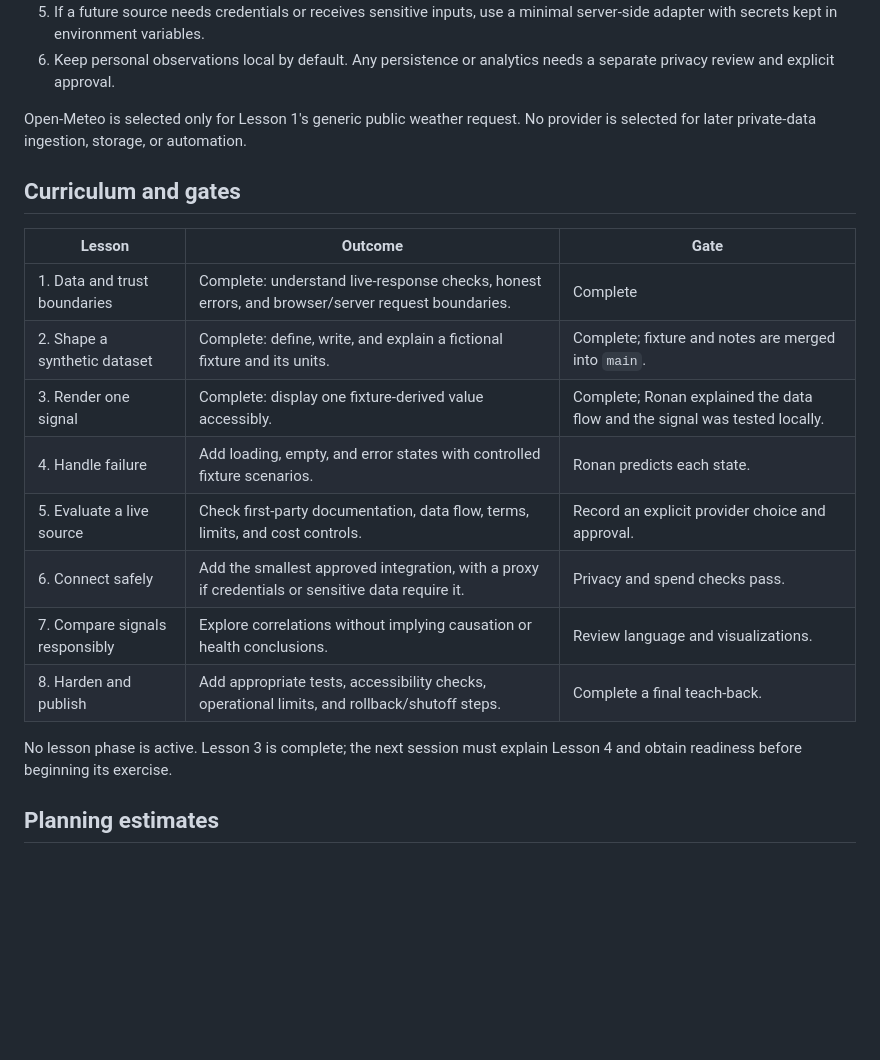
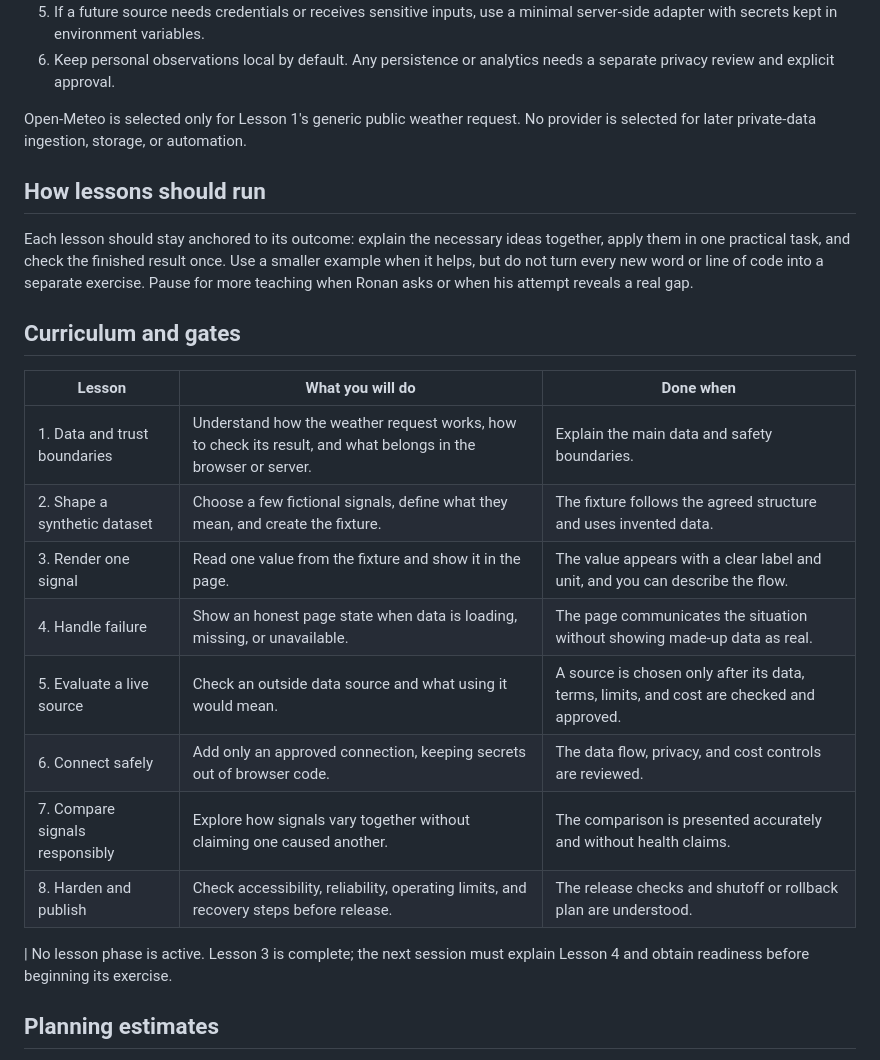
Before and after one commit to ronedawg69/ronedawg69.github.io, a Markdown page: docs/PROJECT_BRIEF.md, the part around the change. Drawn GitHub-style; blank space fills up the shorter version.

Commit message:
Clarify course outcomes and lesson teaching format

```diff
--- a/docs/PROJECT_BRIEF.md
+++ b/docs/PROJECT_BRIEF.md
@@ -28,19 +28,23 @@ This is a direction for discussion, not an approved implementation.
 
 Open-Meteo is selected only for Lesson 1's generic public weather request. No provider is selected for later private-data ingestion, storage, or automation.
 
+## How lessons should run
+
+Each lesson should stay anchored to its outcome: explain the necessary ideas together, apply them in one practical task, and check the finished result once. Use a smaller example when it helps, but do not turn every new word or line of code into a separate exercise. Pause for more teaching when Ronan asks or when his attempt reveals a real gap.
+
 ## Curriculum and gates
 
-| Lesson | Outcome | Gate |
+| Lesson | What you will do | Done when |
 | --- | --- | --- |
-| 1. Data and trust boundaries | Complete: understand live-response checks, honest errors, and browser/server request boundaries. | Complete |
-| 2. Shape a synthetic dataset | Complete: define, write, and explain a fictional fixture and its units. | Complete; fixture and notes are merged into `main`. |
-| 3. Render one signal | Complete: display one fixture-derived value accessibly. | Complete; Ronan explained the data flow and the signal was tested locally. |
-| 4. Handle failure | Add loading, empty, and error states with controlled fixture scenarios. | Ronan predicts each state. |
-| 5. Evaluate a live source | Check first-party documentation, data flow, terms, limits, and cost controls. | Record an explicit provider choice and approval. |
-| 6. Connect safely | Add the smallest approved integration, with a proxy if credentials or sensitive data require it. | Privacy and spend checks pass. |
-| 7. Compare signals responsibly | Explore correlations without implying causation or health conclusions. | Review language and visualizations. |
-| 8. Harden and publish | Add appropriate tests, accessibility checks, operational limits, and rollback/shutoff steps. | Complete a final teach-back. |
-
+| 1. Data and trust boundaries | Understand how the weather request works, how to check its result, and what belongs in the browser or server. | Explain the main data and safety boundaries. |
+| 2. Shape a synthetic dataset | Choose a few fictional signals, define what they mean, and create the fixture. | The fixture follows the agreed structure and uses invented data. |
+| 3. Render one signal | Read one value from the fixture and show it in the page. | The value appears with a clear label and unit, and you can describe the flow. |
+| 4. Handle failure | Show an honest page state when data is loading, missing, or unavailable. | The page communicates the situation without showing made-up data as real. |
+| 5. Evaluate a live source | Check an outside data source and what using it would mean. | A source is chosen only after its data, terms, limits, and cost are checked and approved. |
+| 6. Connect safely | Add only an approved connection, keeping secrets out of browser code. | The data flow, privacy, and cost controls are reviewed. |
+| 7. Compare signals responsibly | Explore how signals vary together without claiming one caused another. | The comparison is presented accurately and without health claims. |
+| 8. Harden and publish | Check accessibility, reliability, operating limits, and recovery steps before release. | The release checks and shutoff or rollback plan are understood. |
+|
 No lesson phase is active. Lesson 3 is complete; the next session must explain Lesson 4 and obtain readiness before beginning its exercise.
 
 ## Planning estimates
```
